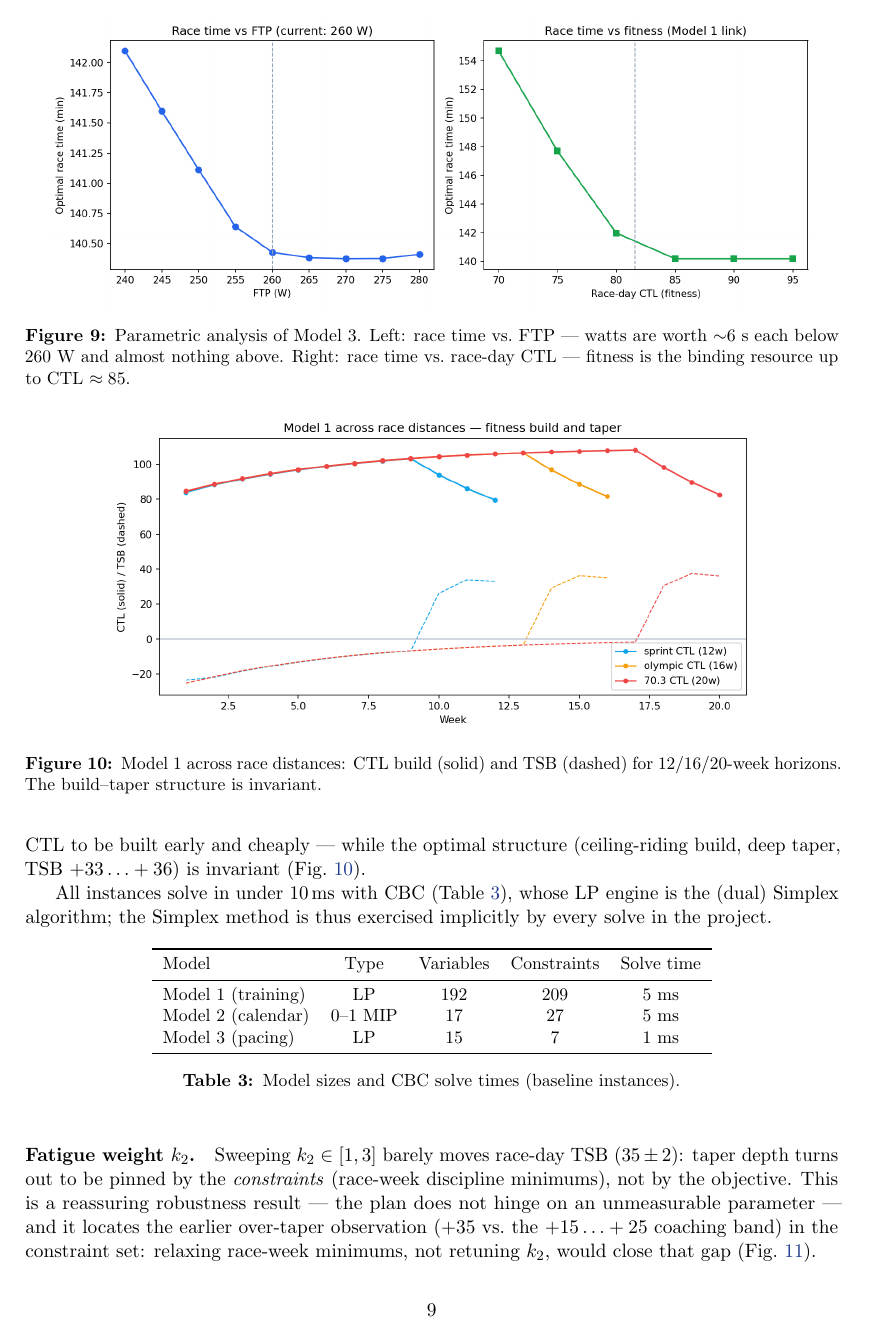
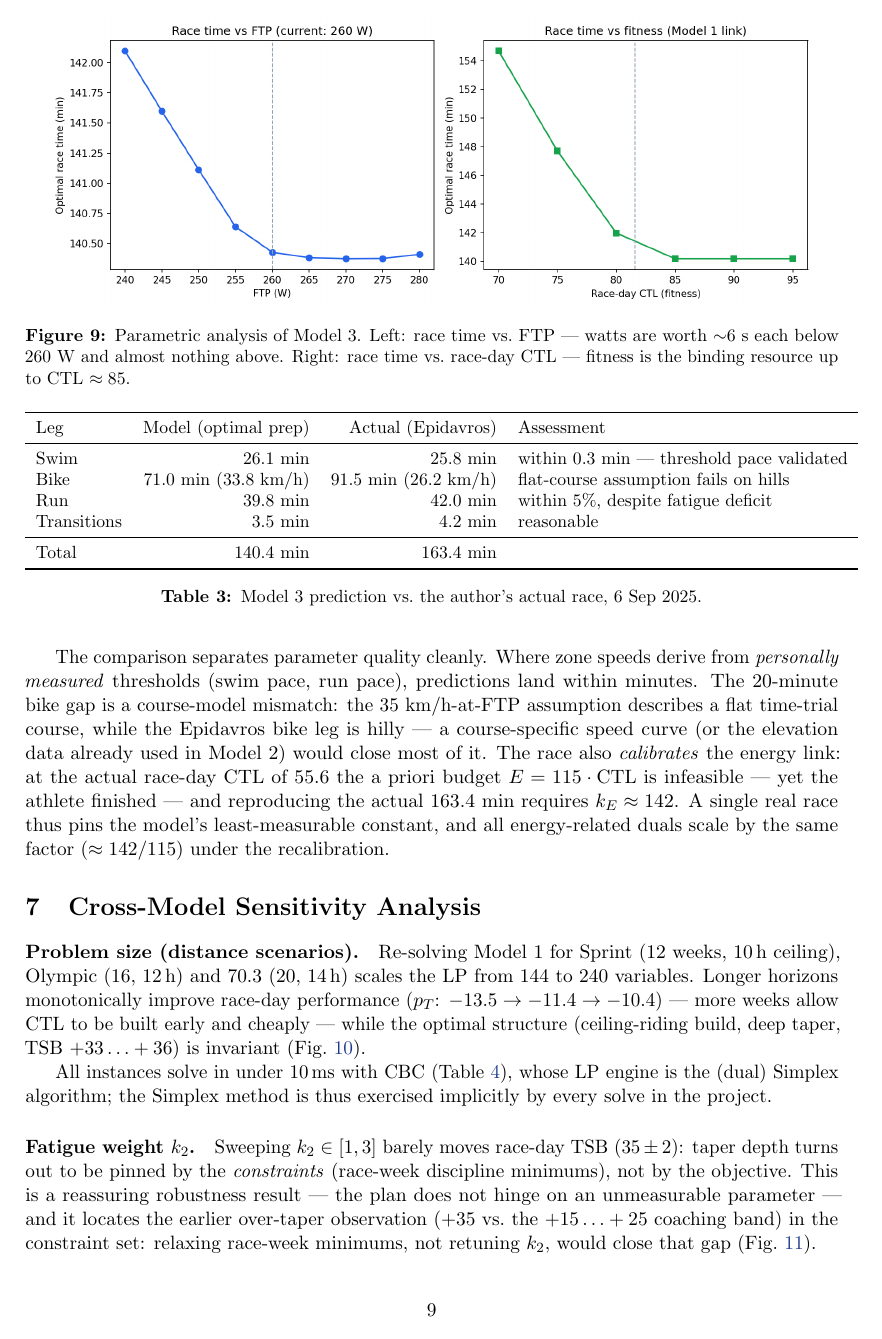
Before and after one commit to manos1503/triathlon-optimization, a LaTeX paper (report/report.tex): page 9 of 12. Compiled offline with pdfLaTeX.

Commit message:
docs: validate Model 3 against Epidavros Standard Triathlon 2025
Actual race (2:43:26 at CTL 55.6, TSB -14): swim within 0.3 min,
run within 5%; bike gap isolates the flat-course assumption;
finish time calibrates the energy constant to k_E ~= 142

```diff
--- a/report/report.tex
+++ b/report/report.tex
@@ -448,3 +457,34 @@ race-day CTL --- fitness is the binding resource up to CTL $\approx 85$.}
+\begin{table}[h]
+\centering\small
+\begin{tabular}{lrrl}
+\toprule
+Leg & Model (optimal prep) & Actual (Epidavros) & Assessment\\
+\midrule
+Swim & 26.1 min & 25.8 min & within 0.3 min --- threshold pace validated\\
+Bike & 71.0 min (33.8 km/h) & 91.5 min (26.2 km/h) & flat-course assumption fails on hills\\
+Run & 39.8 min & 42.0 min & within 5\%, despite fatigue deficit\\
+Transitions & 3.5 min & 4.2 min & reasonable\\
+\midrule
+Total & 140.4 min & 163.4 min & \\
+\bottomrule
+\end{tabular}
+\caption{Model 3 prediction vs.\ the author's actual race, 6 Sep 2025.}
+\label{tab:race}
+\end{table}
+
+The comparison separates parameter quality cleanly. Where zone speeds derive
+from \emph{personally measured} thresholds (swim pace, run pace), predictions
+land within minutes. The 20-minute bike gap is a course-model mismatch: the
+$35$ km/h-at-FTP assumption describes a flat time-trial course, while the
+Epidavros bike leg is hilly --- a course-specific speed curve (or the elevation
+data already used in Model~2) would close most of it. The race also
+\emph{calibrates} the energy link: at the actual race-day CTL of 55.6 the a
+priori budget $E = 115 \cdot \text{CTL}$ is infeasible --- yet the athlete
+finished --- and reproducing the actual 163.4 min requires
+$k_E \approx 142$. A single real race thus pins the model's least-measurable
+constant, and all energy-related duals scale by the same factor
+($\approx 142/115$) under the recalibration.
+
 \section{Cross-Model Sensitivity Analysis}
 \label{sec:sensitivity}
 
```
Also changed, not shown: presentation/presentation.tex (+25 -0 lines), presentation/presentation.pdf, report/report.pdf, report/report.tex (9 more changed lines).
